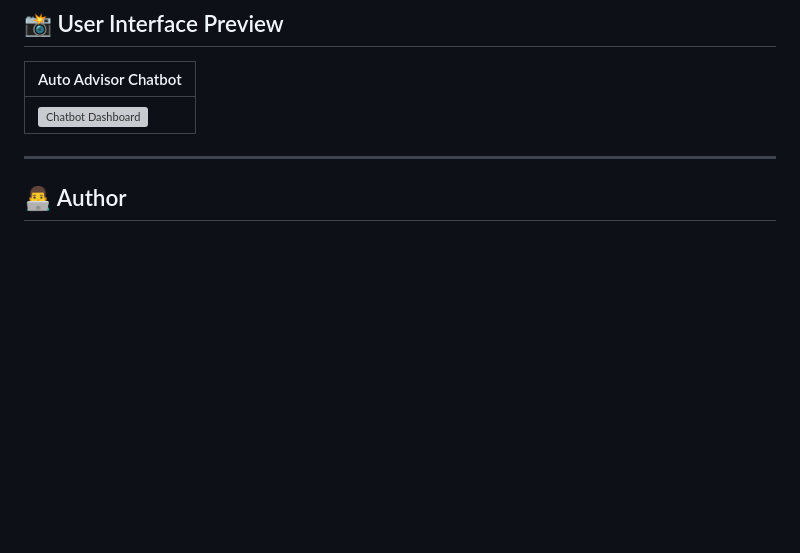
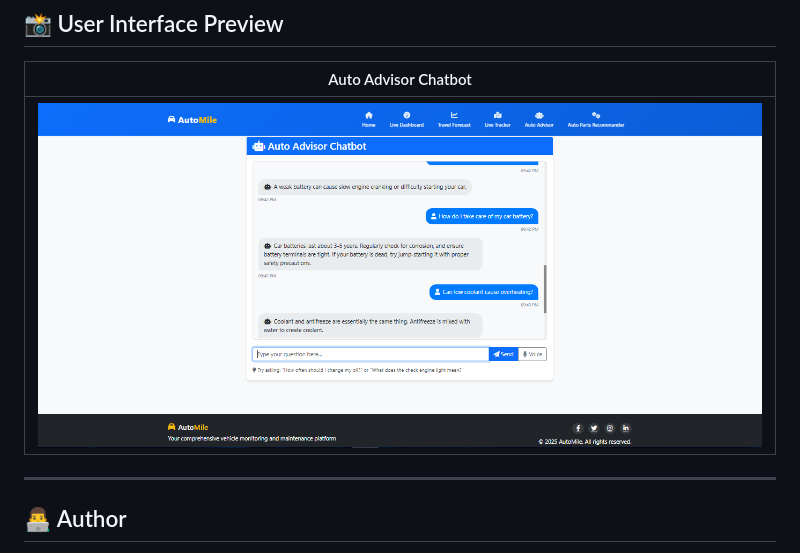
Before and after one commit to AhlaanMI/Vehicle-Advice---pp2---chatbot, a Markdown page: README.md, the part around the change. Rendered like a GitHub page; blank space fills up the shorter version; grey boxes are pictures that could not be loaded.

```diff
--- a/README.md
+++ b/README.md
@@ -119,7 +119,7 @@ This project was developed as part of my final year research module and integrat
 
 | Auto Advisor Chatbot |
 |----------------------|
-| ![Chatbot Dashboard](./ccbd631a-51bd-42e5-baed-ae370b2d2284.png) |
+| ![Chatbot Dashboard](https://github.com/AhlaanMI/Vehicle-Advice---pp2---chatbot/blob/master/Static/images/pp.png) |
 
 ---
 
```
